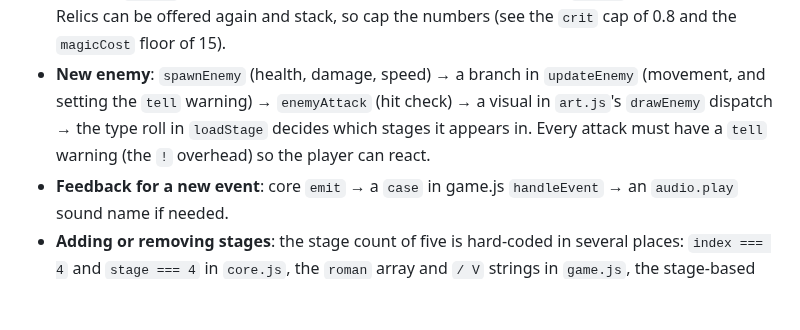
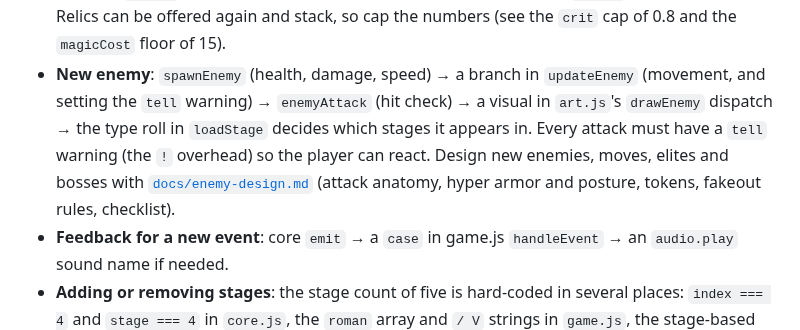
Before and after one commit to k402xxxcenxxx/nocturne-blood-moon-castle, a Markdown page: AGENTS.md, the part around the change. Drawn GitHub-style; blank space fills up the shorter version.

```diff
--- a/AGENTS.md
+++ b/AGENTS.md
@@ -40,6 +40,7 @@ Logic and presentation talk only through events: core calls `this.emit('type', d
 
 - **New relic**: add `{ id, icon, apply }` to `RELICS`, then `relic.<id>.name`, `.type` and `.text` to every language in `i18n.js`. `icon` must be an existing `#i-<icon>` symbol in `index.html`. `apply` changes `player` stats directly; for a new kind of effect, add a field to `player` and read it in core. Relics can be offered again and stack, so cap the numbers (see the `crit` cap of 0.8 and the `magicCost` floor of 15).
 - **New enemy**: `spawnEnemy` (health, damage, speed) → a branch in `updateEnemy` (movement, and setting the `tell` warning) → `enemyAttack` (hit check) → a visual in `art.js`'s `drawEnemy` dispatch → the type roll in `loadStage` decides which stages it appears in. Every attack must have a `tell` warning (the `!` overhead) so the player can react.
+  Design new enemies, moves, elites and bosses with [`docs/enemy-design.md`](docs/enemy-design.md) (attack anatomy, hyper armor and posture, tokens, fakeout rules, checklist).
 - **Feedback for a new event**: core `emit` → a `case` in game.js `handleEvent` → an `audio.play` sound name if needed.
 - **Adding or removing stages**: the stage count of five is hard-coded in several places: `index === 4` and `stage === 4` in `core.js`, the `roman` array and `/ V` strings in `game.js`, the stage-based scene themes in `art.js`, `STAGES.length === 5` in `tests/core.test.js`, and the `stage.<i>.*` keys in `i18n.js`. Change them together. Endless Trial (`mode === 'endless'`) loops `stage` as `(floor - 1) % 5`, so the stage index never exceeds 4; use `game.floor` for anything that must grow.
 - **New art**: follow `docs/art-pipeline.md`; runtime images go in `assets/` and are drawn from `art.js`. Load images with relative paths and keep the game playable if one fails to load.
```
Also changed, not shown: docs/enemy-design.md (added, +182 -0 lines), docs/game-design.md (+2 -0 lines).
